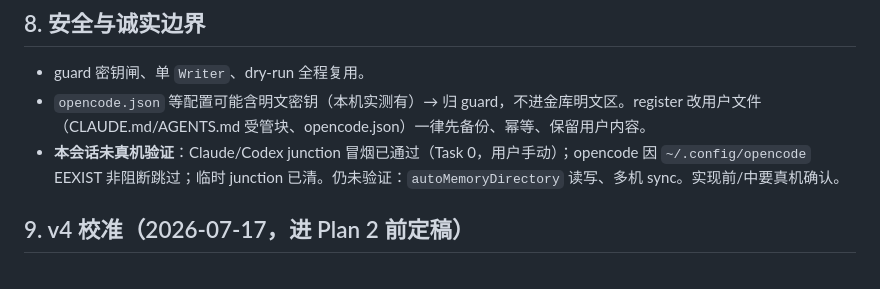
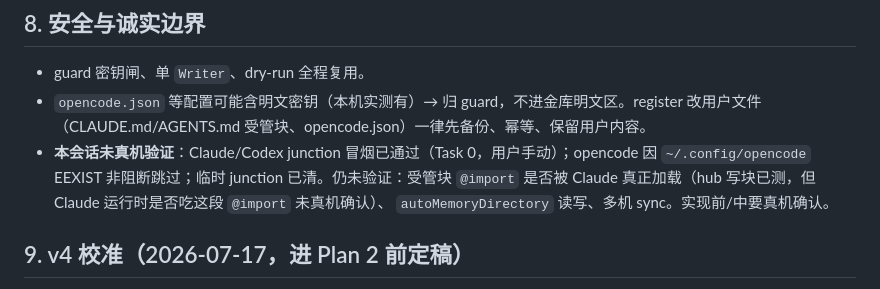
Before and after one commit to patrick1099/treasury, a Markdown page: docs/specs/2026-07-16-hub-c-register-design.md, the part around the change. Drawn GitHub-style.

Commit message:
docs(hub): restore @import-effect to spec §8 unverified list
The Task 15 rewrite dropped "受管块 @import 效果" — hub writing the
managed block is tested, but whether Claude honors the @import at
runtime is still unverified. Keep it on the list.

```diff
--- a/docs/specs/2026-07-16-hub-c-register-design.md
+++ b/docs/specs/2026-07-16-hub-c-register-design.md
@@ -137,8 +137,9 @@ git clone 金库 → hub-scaffold <金库> <本机名> → 编辑 device.toml
 - `opencode.json` 等配置可能含明文密钥（本机实测有）→ 归 guard，不进金库明文区。register 改用户文件
   （CLAUDE.md/AGENTS.md 受管块、opencode.json）一律先备份、幂等、保留用户内容。
 - **本会话未真机验证**：Claude/Codex junction 冒烟已通过（Task 0，用户手动）；opencode 因
-  `~/.config/opencode` EEXIST 非阻断跳过；临时 junction 已清。仍未验证：`autoMemoryDirectory`
-  读写、多机 sync。实现前/中要真机确认。
+  `~/.config/opencode` EEXIST 非阻断跳过；临时 junction 已清。仍未验证：受管块 `@import` 是否被
+  Claude 真正加载（hub 写块已测，但 Claude 运行时是否吃这段 `@import` 未真机确认）、
+  `autoMemoryDirectory` 读写、多机 sync。实现前/中要真机确认。
 
 ## 9. v4 校准（2026-07-17，进 Plan 2 前定稿）
 
```
